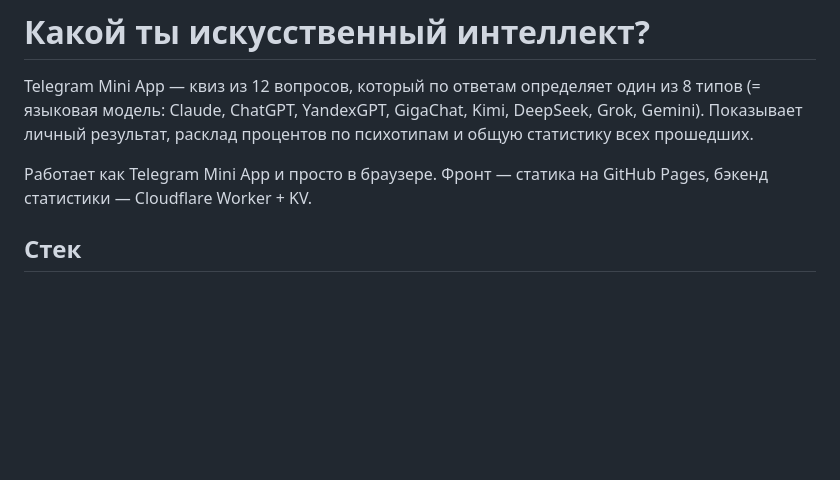
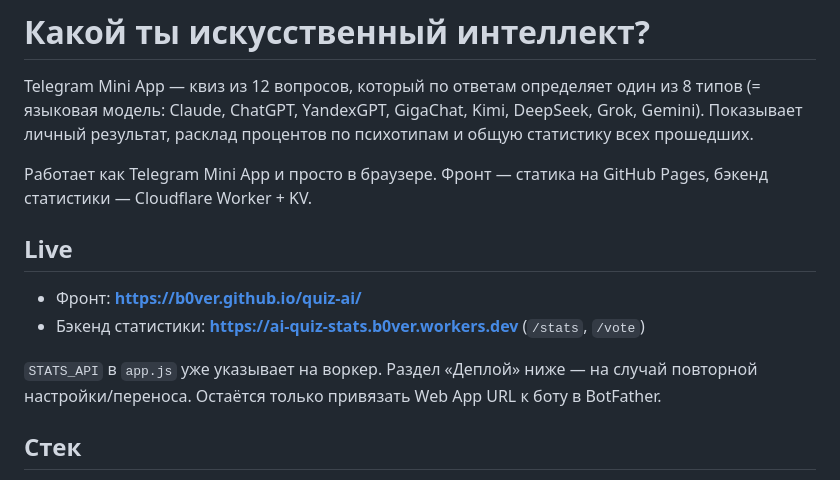
Before and after one commit to b0ver/quiz-ai, a Markdown page: README.md, the part around the change. Drawn GitHub-style; blank space fills up the shorter version.

Commit message:
docs: mark live URLs (Pages + Worker) in README
Co-Authored-By: Claude Opus 4.8 <noreply@anthropic.com>

```diff
--- a/README.md
+++ b/README.md
@@ -6,6 +6,14 @@ Telegram Mini App — квиз из 12 вопросов, который по о
 
 Работает как Telegram Mini App и просто в браузере. Фронт — статика на GitHub Pages,
 бэкенд статистики — Cloudflare Worker + KV.
+
+## Live
+
+- Фронт: **https://b0ver.github.io/quiz-ai/**
+- Бэкенд статистики: **https://ai-quiz-stats.b0ver.workers.dev** (`/stats`, `/vote`)
+
+`STATS_API` в `app.js` уже указывает на воркер. Раздел «Деплой» ниже — на случай
+повторной настройки/переноса. Остаётся только привязать Web App URL к боту в BotFather.
 
 ## Стек
 
```
